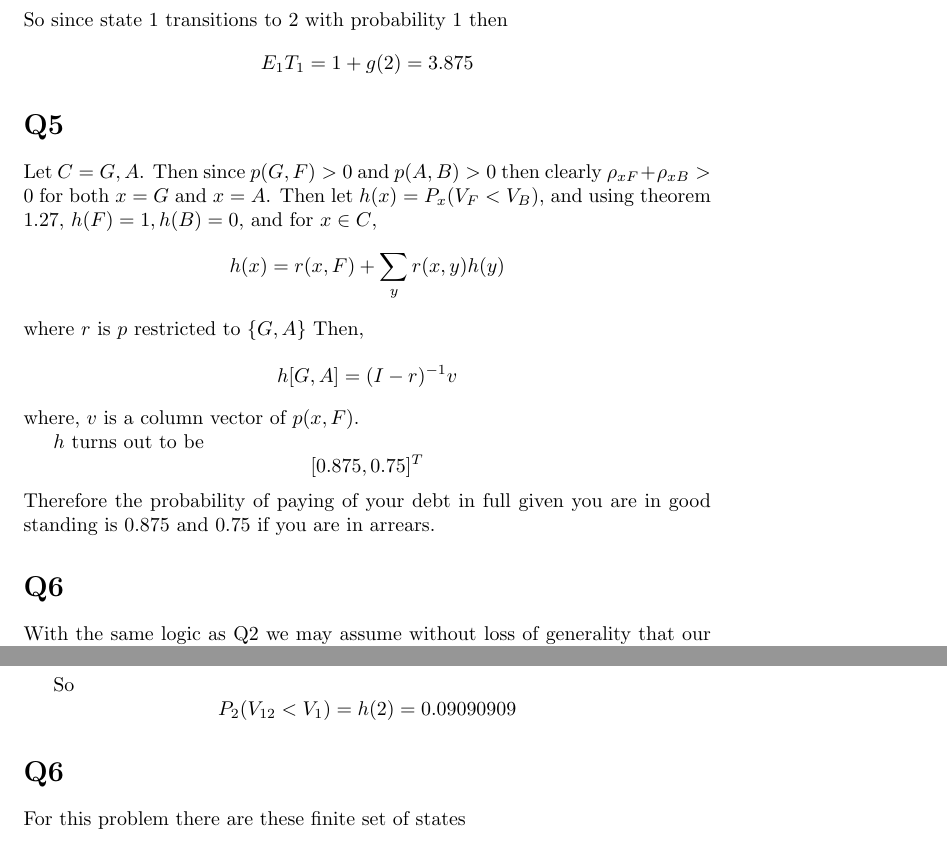
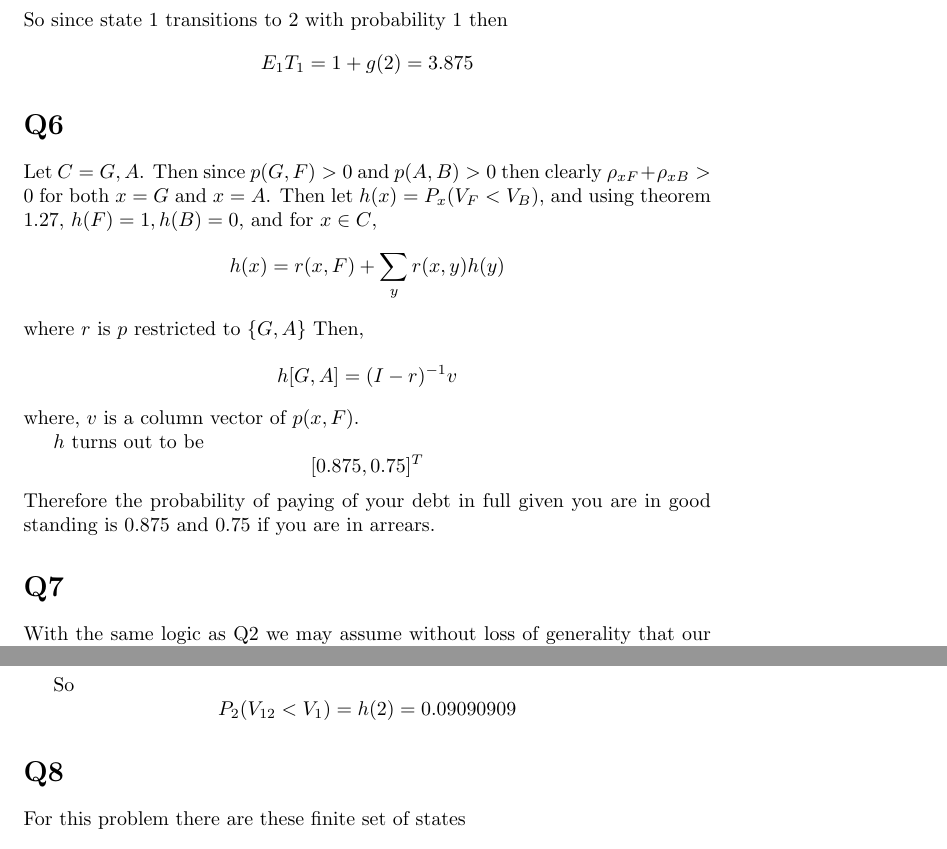
Before and after one commit to mhorowitzgelb/HWSpring2017, a LaTeX problem sheet (Math632/hw7/hw7.tex): two parts of pages 2 and 3 of 3, joined at a grey line, cut so that both start at the same text. Compiled offline with pdfLaTeX.

Commit message:
Changed question numbering of incorrectly numbered problems stochastics

```diff
--- a/Math632/hw7/hw7.tex
+++ b/Math632/hw7/hw7.tex
@@ -45,7 +45,7 @@ So since state 1 transitions to 2 with probability 1 then
 E_1T_1 = 1 + g(2) = 3.875
 \]
 
-\section*{Q5}
+\section*{Q6}
 Let $C = {G,A}$. Then since $p(G,F) > 0$ and $p(A,B) > 0$ then clearly $\rho_{xF} + \rho_{xB} > 0 $ for both $x = G$ and $x= A$.
 Then let $h(x) = P_x(V_F < V_B)$, and using theorem 1.27,
 $h(F) = 1, h(B) = 0$, and for $x \in C$,
@@ -66,7 +66,7 @@ $h$ turns out to be
 \]
 Therefore the probability of paying of your debt in full given you are in good standing is 0.875 and 0.75 if you are in arrears.
 
-\section*{Q6}
+\section*{Q7}
 With the same logic as Q2 we may assume without loss of generality that our start position is at time 1. Then there are two different requirements to reach all states before returning to one depending on the firs transition. If from the start position we transition to state 2, then we will reach all states before returning to 1 if and only we reach state 12 before reaching state 1. Vice versa if first we transition to state 12 then we will reach every state before returning to the start state if and only if you reach state 2 before returning to state 1.
 Therefore the probabality of reaching all other states before returning to the start state is
 \[
@@ -98,7 +98,7 @@ So
 P_2(V_{12} < V_1) = h(2) = 0.09090909
 \]
 
-\section*{Q6}
+\section*{Q8}
 For this problem there are these finite set of states
 \[
 \{S, AB, AC, BA, BC, CA, CB, AW, BW, CW\}
```
Also changed, not shown: Math632/hw7/hw7.pdf, Math632/hw7/hw7.tex (4 more changed lines), 2 other files.
